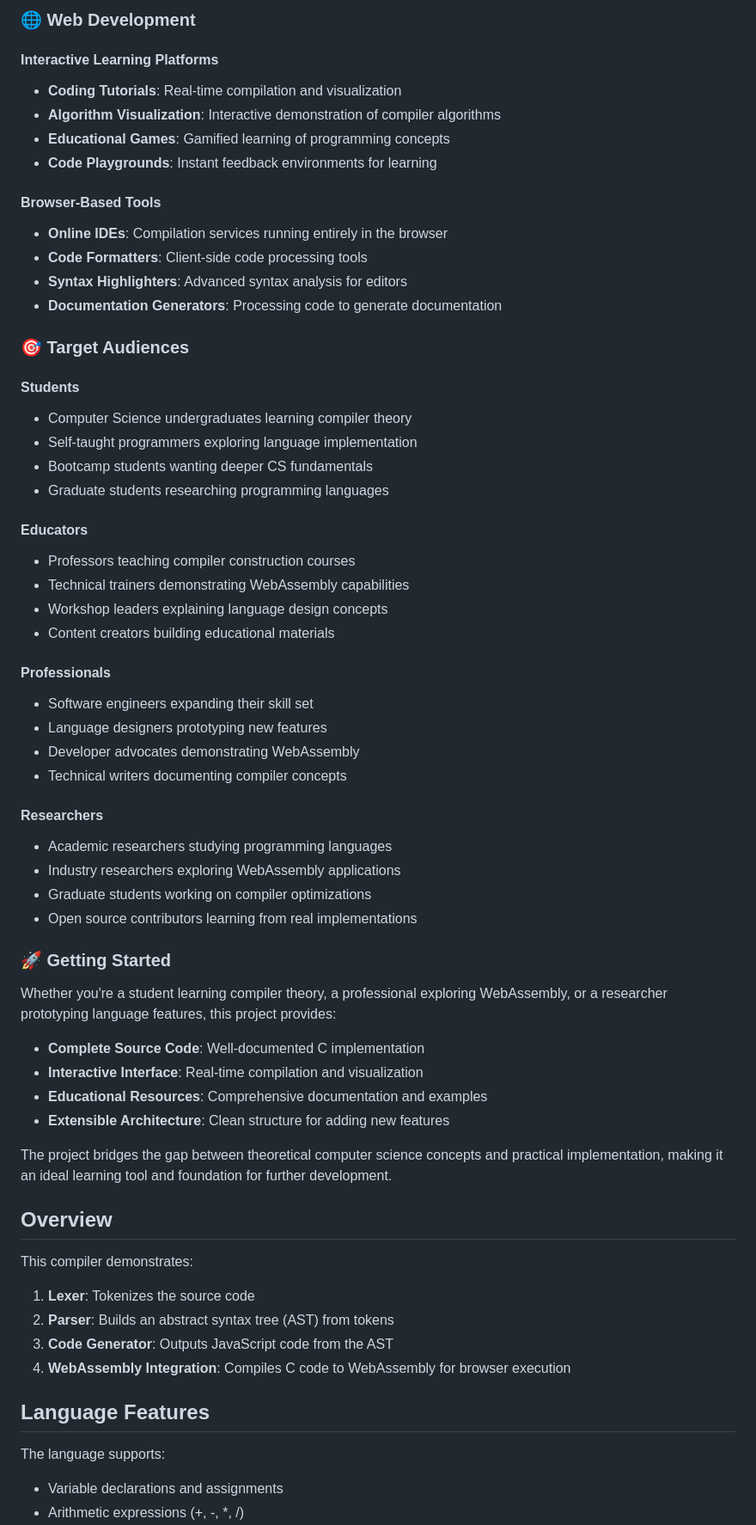
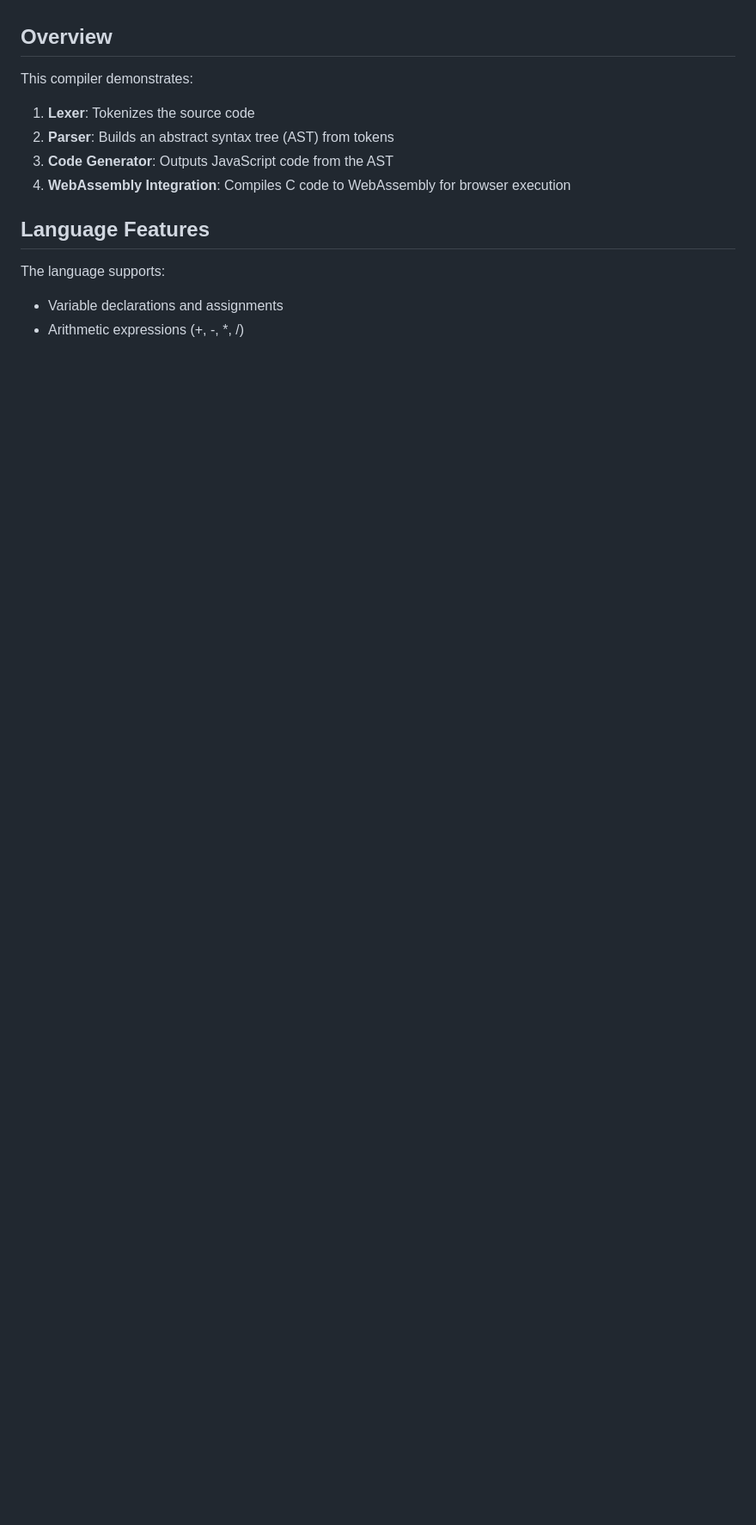
Before and after one commit to intincrab/jubilant-train, a Markdown page: README.md, the part around the change printed below. Shown: that part at 86% size. Drawn GitHub-style; blank space fills up the shorter version.

Commit message:
docs(README): streamline use cases and target audiences for clarity and conciseness

```diff
--- a/README.md
+++ b/README.md
@@ -65,53 +4,3 @@ This project serves multiple educational and practical purposes:
-### 🌐 **Web Development**
-
-#### **Interactive Learning Platforms**
-- **Coding Tutorials**: Real-time compilation and visualization
-- **Algorithm Visualization**: Interactive demonstration of compiler algorithms
-- **Educational Games**: Gamified learning of programming concepts
-- **Code Playgrounds**: Instant feedback environments for learning
-
-#### **Browser-Based Tools**
-- **Online IDEs**: Compilation services running entirely in the browser
-- **Code Formatters**: Client-side code processing tools
-- **Syntax Highlighters**: Advanced syntax analysis for editors
-- **Documentation Generators**: Processing code to generate documentation
-
-### 🎯 **Target Audiences**
-
-#### **Students**
-- Computer Science undergraduates learning compiler theory
-- Self-taught programmers exploring language implementation
-- Bootcamp students wanting deeper CS fundamentals
-- Graduate students researching programming languages
-
-#### **Educators**
-- Professors teaching compiler construction courses
-- Technical trainers demonstrating WebAssembly capabilities
-- Workshop leaders explaining language design concepts
-- Content creators building educational materials
-
-#### **Professionals**
-- Software engineers expanding their skill set
-- Language designers prototyping new features
-- Developer advocates demonstrating WebAssembly
-- Technical writers documenting compiler concepts
-
-#### **Researchers**
-- Academic researchers studying programming languages
-- Industry researchers exploring WebAssembly applications
-- Graduate students working on compiler optimizations
-- Open source contributors learning from real implementations
-
-### 🚀 **Getting Started**
-
-Whether you're a student learning compiler theory, a professional exploring WebAssembly, or a researcher prototyping language features, this project provides:
-
-- **Complete Source Code**: Well-documented C implementation
-- **Interactive Interface**: Real-time compilation and visualization
-- **Educational Resources**: Comprehensive documentation and examples
-- **Extensible Architecture**: Clean structure for adding new features
-
-The project bridges the gap between theoretical computer science concepts and practical implementation, making it an ideal learning tool and foundation for further development.
 
 ## Overview
 
```
Also changed, not shown: other parts of README.md (+11 -61 lines).
